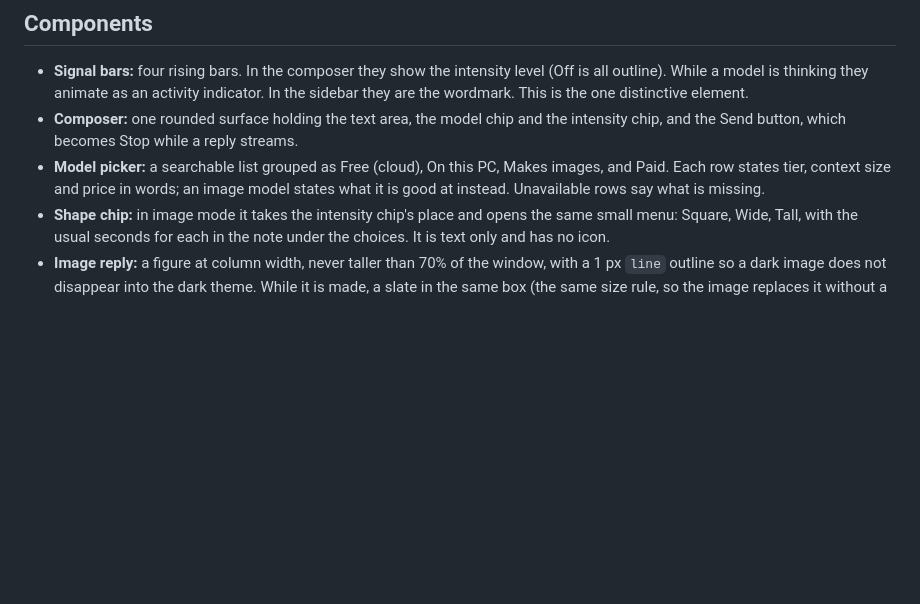
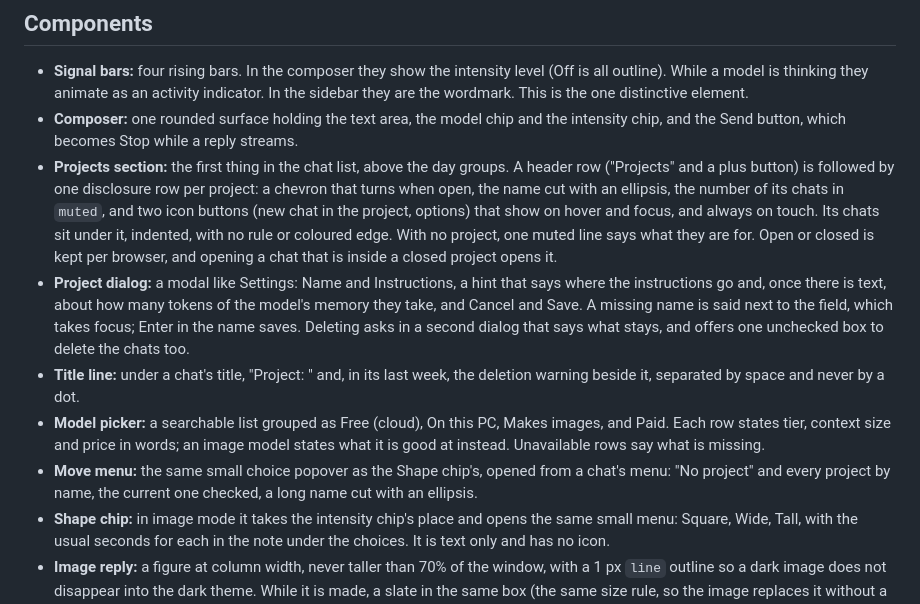
Before and after one commit to akhil-p-git/aihub, a Markdown page: DESIGN.md, the part around the change. Drawn GitHub-style; blank space fills up the shorter version.

```diff
--- a/DESIGN.md
+++ b/DESIGN.md
@@ -208,7 +208,11 @@ A tool for one person who opens it many times a day. It is Operate mode: scanabi
 ## Components
 - **Signal bars:** four rising bars. In the composer they show the intensity level (Off is all outline). While a model is thinking they animate as an activity indicator. In the sidebar they are the wordmark. This is the one distinctive element.
 - **Composer:** one rounded surface holding the text area, the model chip and the intensity chip, and the Send button, which becomes Stop while a reply streams.
+- **Projects section:** the first thing in the chat list, above the day groups. A header row ("Projects" and a plus button) is followed by one disclosure row per project: a chevron that turns when open, the name cut with an ellipsis, the number of its chats in `muted`, and two icon buttons (new chat in the project, options) that show on hover and focus, and always on touch. Its chats sit under it, indented, with no rule or coloured edge. With no project, one muted line says what they are for. Open or closed is kept per browser, and opening a chat that is inside a closed project opens it.
+- **Project dialog:** a modal like Settings: Name and Instructions, a hint that says where the instructions go and, once there is text, about how many tokens of the model's memory they take, and Cancel and Save. A missing name is said next to the field, which takes focus; Enter in the name saves. Deleting asks in a second dialog that says what stays, and offers one unchecked box to delete the chats too.
+- **Title line:** under a chat's title, "Project: <name>" and, in its last week, the deletion warning beside it, separated by space and never by a dot.
 - **Model picker:** a searchable list grouped as Free (cloud), On this PC, Makes images, and Paid. Each row states tier, context size and price in words; an image model states what it is good at instead. Unavailable rows say what is missing.
+- **Move menu:** the same small choice popover as the Shape chip's, opened from a chat's menu: "No project" and every project by name, the current one checked, a long name cut with an ellipsis.
 - **Shape chip:** in image mode it takes the intensity chip's place and opens the same small menu: Square, Wide, Tall, with the usual seconds for each in the note under the choices. It is text only and has no icon.
 - **Image reply:** a figure at column width, never taller than 70% of the window, with a 1 px `line` outline so a dark image does not disappear into the dark theme. While it is made, a slate in the same box (the same size rule, so the image replaces it without a jump) holds signal bars (one per step up to four, else one per two steps) and a line of state in `muted`: "Waiting for the GPU…", "Step 3 of 8", "Finishing…". A model estimated under ten seconds shows looping bars and "About 8 s" instead of steps. The slate is a progress bar that a keyboard can reach and that is never announced as it changes; the page says "Creating image", "Still working" and the result once each. The footer lists model, seconds, steps, seed and size, then the actions as text buttons: Download, New seed, Reuse prompt, Redo with the other model, Full size. They stay visible, unlike Copy and Retry, which show on hover.
 - **Reply:** no container, serif text. Reasoning sits above it in a collapsed "Thought for 8 s" disclosure.
```
Also changed, not shown: README.md (+19 -0 lines).
